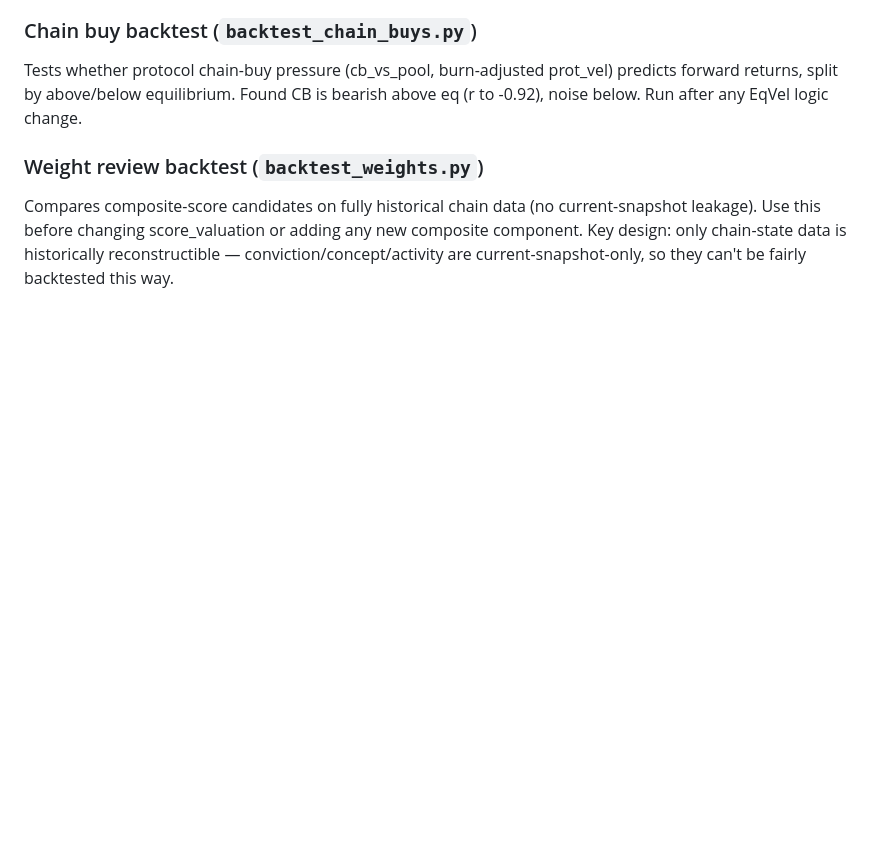
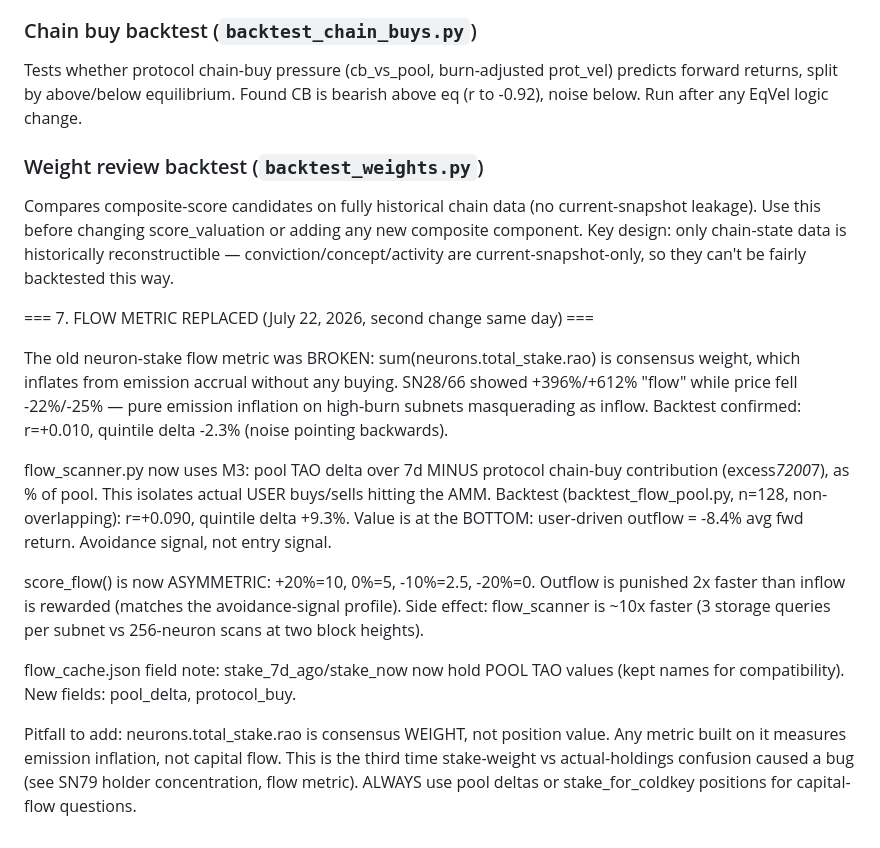
Before and after one commit to buckZz7/dtao-trader, a Markdown page: SKILL_MERGE_2026-07-22.md, the part around the change. GitHub-like rendering; blank space fills up the shorter version.

Commit message:
Append flow M3 findings to skill merge text [skip ci]

```diff
--- a/SKILL_MERGE_2026-07-22.md
+++ b/SKILL_MERGE_2026-07-22.md
@@ -80,3 +80,31 @@ Tests whether protocol chain-buy pressure (cb_vs_pool, burn-adjusted prot_vel) p
 
 ### Weight review backtest (`backtest_weights.py`)
 Compares composite-score candidates on fully historical chain data (no current-snapshot leakage). Use this before changing score_valuation or adding any new composite component. Key design: only chain-state data is historically reconstructible — conviction/concept/activity are current-snapshot-only, so they can't be fairly backtested this way.
+
+=== 7. FLOW METRIC REPLACED (July 22, 2026, second change same day) ===
+
+The old neuron-stake flow metric was BROKEN: sum(neurons.total_stake.rao) is
+consensus weight, which inflates from emission accrual without any buying.
+SN28/66 showed +396%/+612% "flow" while price fell -22%/-25% — pure emission
+inflation on high-burn subnets masquerading as inflow. Backtest confirmed:
+r=+0.010, quintile delta -2.3% (noise pointing backwards).
+
+flow_scanner.py now uses M3: pool TAO delta over 7d MINUS protocol chain-buy
+contribution (excess*7200*7), as % of pool. This isolates actual USER
+buys/sells hitting the AMM. Backtest (backtest_flow_pool.py, n=128,
+non-overlapping): r=+0.090, quintile delta +9.3%. Value is at the BOTTOM:
+user-driven outflow = -8.4% avg fwd return. Avoidance signal, not entry signal.
+
+score_flow() is now ASYMMETRIC: +20%=10, 0%=5, -10%=2.5, -20%=0. Outflow is
+punished 2x faster than inflow is rewarded (matches the avoidance-signal
+profile). Side effect: flow_scanner is ~10x faster (3 storage queries per
+subnet vs 256-neuron scans at two block heights).
+
+flow_cache.json field note: stake_7d_ago/stake_now now hold POOL TAO values
+(kept names for compatibility). New fields: pool_delta, protocol_buy.
+
+Pitfall to add: neurons.total_stake.rao is consensus WEIGHT, not position
+value. Any metric built on it measures emission inflation, not capital flow.
+This is the third time stake-weight vs actual-holdings confusion caused a bug
+(see SN79 holder concentration, flow metric). ALWAYS use pool deltas or
+stake_for_coldkey positions for capital-flow questions.
```
